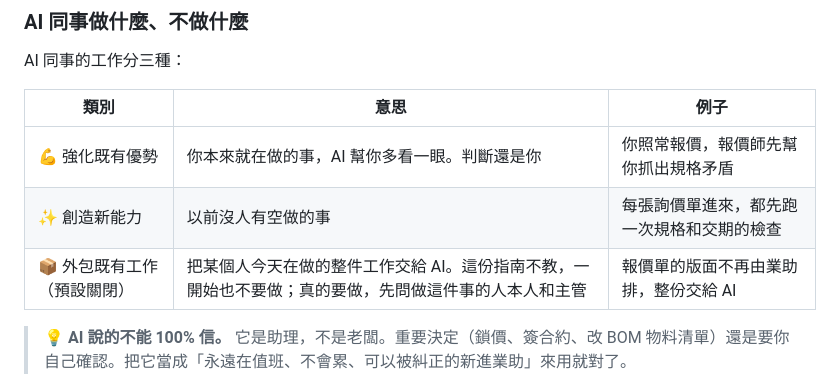
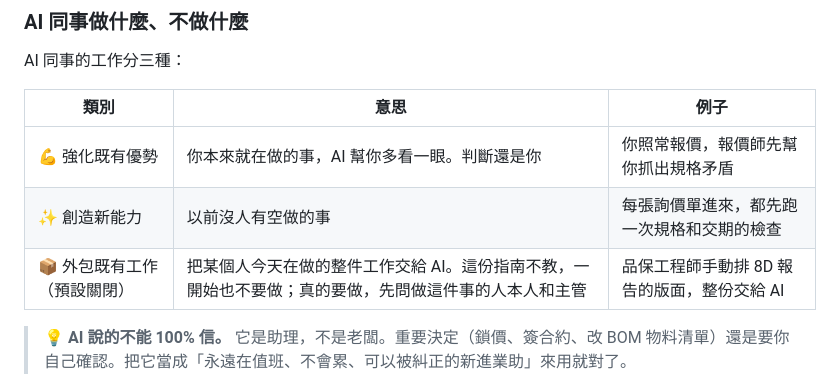
Before and after one commit to jason-simhope-ai/manufacturing-skill, a Markdown page: docs/quickstart-for-beginners.zh-TW.md, the part around the change. Drawn GitHub-style.

Commit message:
docs(quickstart): use the same 8D layout example for outsourced work
The beginner quickstart's "outsource existing work" row used a quote
layout example while the owner page, team README and front-line page
all use the QA engineer laying out the 8D report; align them.

Co-Authored-By: Claude Fable 5.1 <noreply@anthropic.com>
Claude-Session: https://claude.ai/code/session_01RkyarK7wZgTgCM4so4W5zm

```diff
--- a/docs/quickstart-for-beginners.zh-TW.md
+++ b/docs/quickstart-for-beginners.zh-TW.md
@@ -248,7 +248,7 @@ AI 同事的工作分三種：
 | --------------- | ---------------------------------------------------------------------------------------------------- | ------------------------------------------ |
 | 💪 強化既有優勢 | 你本來就在做的事，AI 幫你多看一眼。判斷還是你                                                        | 你照常報價，報價師先幫你抓出規格矛盾       |
 | ✨ 創造新能力   | 以前沒人有空做的事                                                                                   | 每張詢價單進來，都先跑一次規格和交期的檢查 |
-| 📦 外包既有工作（預設關閉） | 把某個人今天在做的整件工作交給 AI。這份指南不教，一開始也不要做；真的要做，先問做這件事的人本人和主管 | 報價單的版面不再由業助排，整份交給 AI      |
+| 📦 外包既有工作（預設關閉） | 把某個人今天在做的整件工作交給 AI。這份指南不教，一開始也不要做；真的要做，先問做這件事的人本人和主管 | 品保工程師手動排 8D 報告的版面，整份交給 AI |
 
 > 💡 **AI 說的不能 100% 信。** 它是助理，不是老闆。重要決定（鎖價、簽合約、改 BOM 物料清單）還是要你自己確認。把它當成「永遠在值班、不會累、可以被糾正的新進業助」來用就對了。
 
```
Also changed, not shown: CHANGELOG.md (+1 -0 lines).
